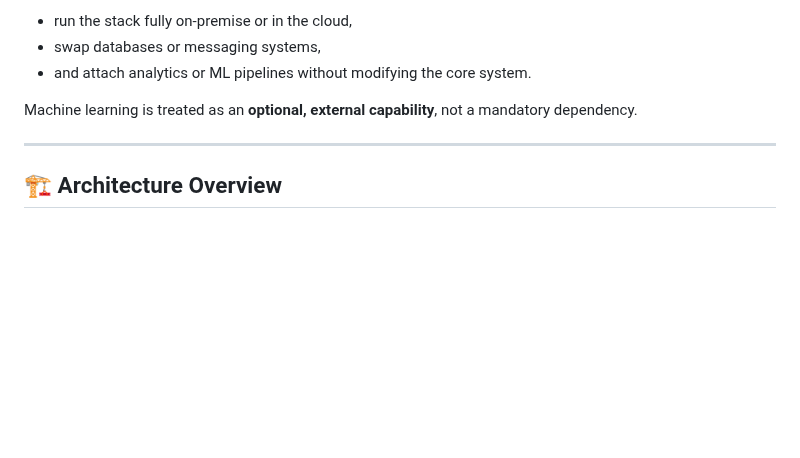
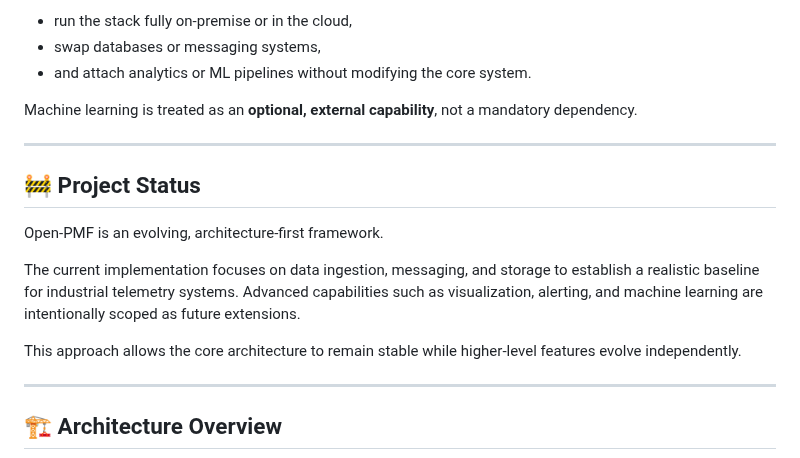
Before and after one commit to joaodavidesouza/Open-PMF, a Markdown page: README.md, the part around the change. GitHub-like rendering; blank space fills up the shorter version.

Commit message:
docs: clarify project status and scope

```diff
--- a/README.md
+++ b/README.md
@@ -63,6 +63,15 @@ Machine learning is treated as an **optional, external capability**, not a manda
 
 ---
 
+## 🚧 Project Status
+
+Open-PMF is an evolving, architecture-first framework.
+
+The current implementation focuses on data ingestion, messaging, and storage to establish a realistic baseline for industrial telemetry systems. Advanced capabilities such as visualization, alerting, and machine learning are intentionally scoped as future extensions.
+
+This approach allows the core architecture to remain stable while higher-level features evolve independently.
+
+---
 ## 🏗️ Architecture Overview
 
 
```
